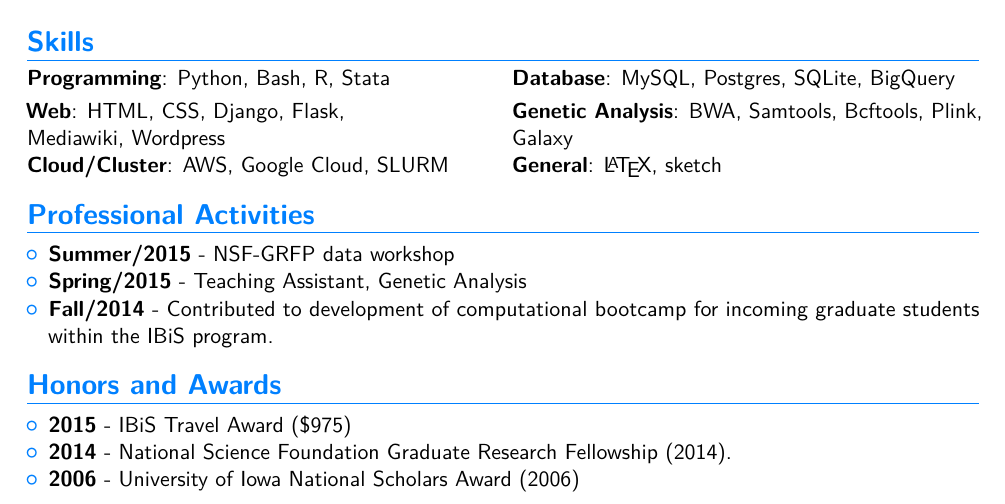
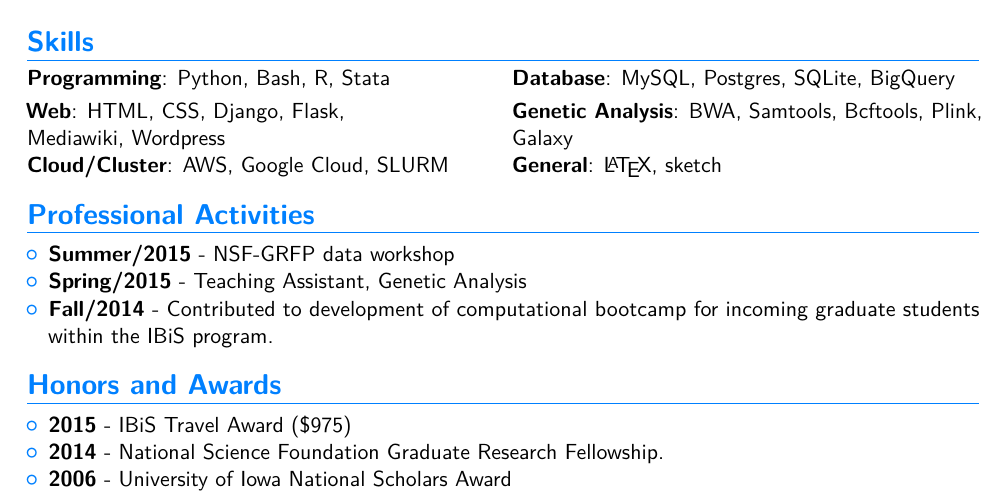
Before and after one commit to danielecook/cv, a LaTeX CV (main.tex): part of page 1 of 3, cut so that both start at the same text. Compiled offline with pdfLaTeX.

Commit message:
Took out extra years listed.

```diff
--- a/main.tex
+++ b/main.tex
@@ -153,8 +153,8 @@
 \section{Honors and Awards}
 \begin{itemize}%
 \item \textbf{2015} - IBiS Travel Award (\$975)
-\item \textbf{2014} - National Science Foundation Graduate Research Fellowship (2014).
-\item \textbf{2006} - University of Iowa National Scholars Award (2006)
+\item \textbf{2014} - National Science Foundation Graduate Research Fellowship.
+\item \textbf{2006} - University of Iowa National Scholars Award
 \end{itemize}
 
 
```
